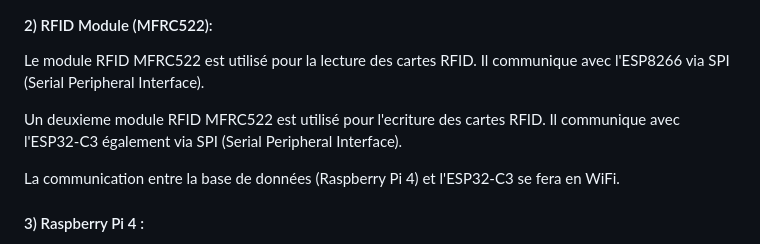
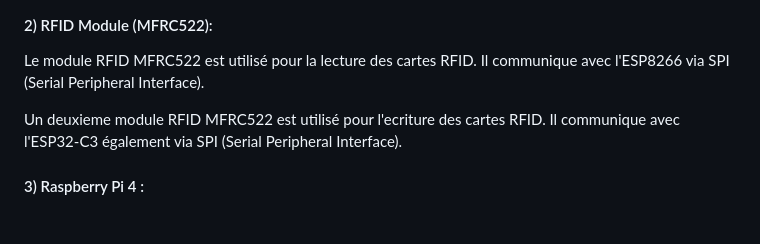
Before and after one commit to Wemubis/Guardia-RFID_P4, a Markdown page: README.md, the part around the change. GitHub-like rendering; blank space fills up the shorter version.

```diff
--- a/README.md
+++ b/README.md
@@ -12,8 +12,6 @@
 
   Un deuxieme module RFID MFRC522 est utilisé pour l'ecriture des cartes RFID. Il communique avec l'ESP32-C3 également via SPI (Serial Peripheral Interface).
 
-
-  La communication entre la base de données (Raspberry Pi 4) et l'ESP32-C3 se fera en WiFi.
 
   #### 3) Raspberry Pi 4 :
 
```
